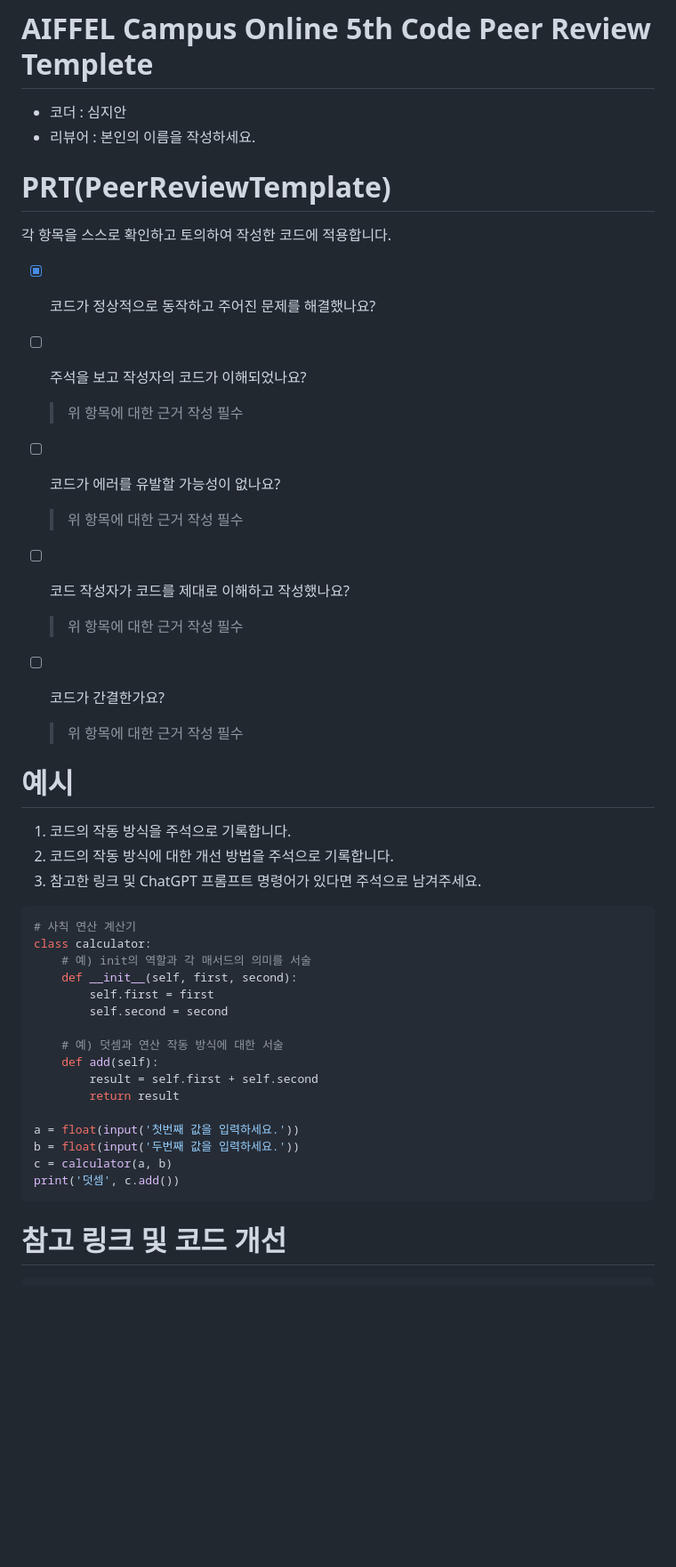
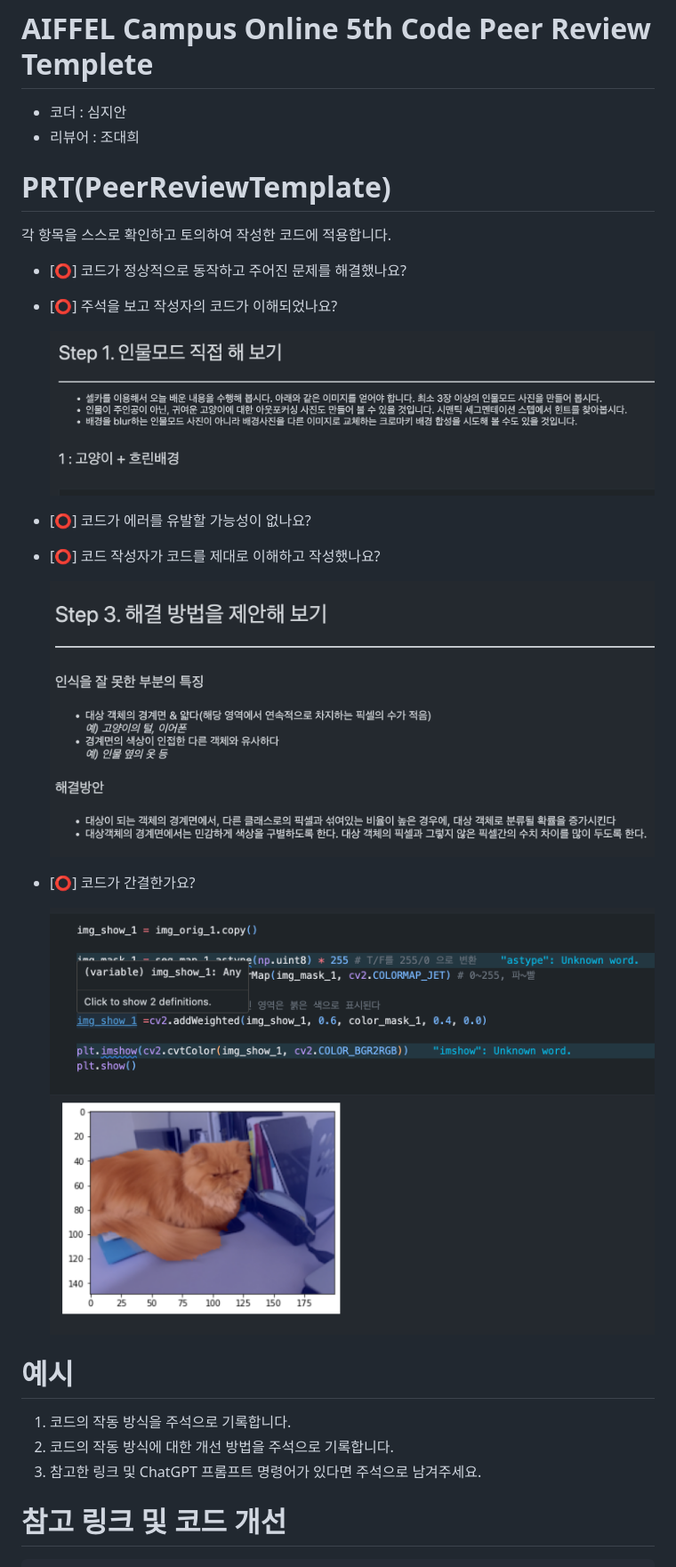
Before and after one commit to jiansim03/AIFFEL_ONLINE_QUEST, a Markdown page: Quest09/README.md, the part around the change printed below. Shown: that part at 89% size. Drawn GitHub-style; pictures changed too: Quest09/assets/images/1.png (added), Quest09/assets/images/2.png (added), Quest09/assets/images/3.png (added); blank space fills up the shorter version.

Commit message:
prt review

````diff
--- a/Quest09/README.md
+++ b/Quest09/README.md
@@ -1,44 +1,32 @@
 # AIFFEL Campus Online 5th Code Peer Review Templete
 - 코더 : 심지안
-- 리뷰어 : 본인의 이름을 작성하세요.
+- 리뷰어 : 조대희
 
 
 # PRT(PeerReviewTemplate)
 각 항목을 스스로 확인하고 토의하여 작성한 코드에 적용합니다.
 
-- [X] 코드가 정상적으로 동작하고 주어진 문제를 해결했나요?
+- [⭕️] 코드가 정상적으로 동작하고 주어진 문제를 해결했나요?
 
-- [ ] 주석을 보고 작성자의 코드가 이해되었나요?
-  > 위 항목에 대한 근거 작성 필수
-- [ ] 코드가 에러를 유발할 가능성이 없나요?
-  >위 항목에 대한 근거 작성 필수
-- [ ] 코드 작성자가 코드를 제대로 이해하고 작성했나요?
-  > 위 항목에 대한 근거 작성 필수
-- [ ] 코드가 간결한가요?
-  > 위 항목에 대한 근거 작성 필수
+- [⭕️] 주석을 보고 작성자의 코드가 이해되었나요?
+
+  <img src="assets/images/1.png">
+
+- [⭕️] 코드가 에러를 유발할 가능성이 없나요?
+
+- [⭕️] 코드 작성자가 코드를 제대로 이해하고 작성했나요?
+
+  <img src="assets/images/3.png">
+
+- [⭕️] 코드가 간결한가요?
+
+  <img src="assets/images/2.png">
 
 # 예시
 1. 코드의 작동 방식을 주석으로 기록합니다.
 2. 코드의 작동 방식에 대한 개선 방법을 주석으로 기록합니다.
 3. 참고한 링크 및 ChatGPT 프롬프트 명령어가 있다면 주석으로 남겨주세요.
-```python
-# 사칙 연산 계산기
-class calculator:
-    # 예) init의 역할과 각 매서드의 의미를 서술
-    def __init__(self, first, second):
-        self.first = first
-        self.second = second
 
-    # 예) 덧셈과 연산 작동 방식에 대한 서술
-    def add(self):
-        result = self.first + self.second
-        return result
-
-a = float(input('첫번째 값을 입력하세요.'))
-b = float(input('두번째 값을 입력하세요.'))
-c = calculator(a, b)
-print('덧셈', c.add())
-```
 
 # 참고 링크 및 코드 개선
 ```python
````
Also changed, not shown: other parts of Quest09/README.md (+19 -2 lines), 3 other files.
